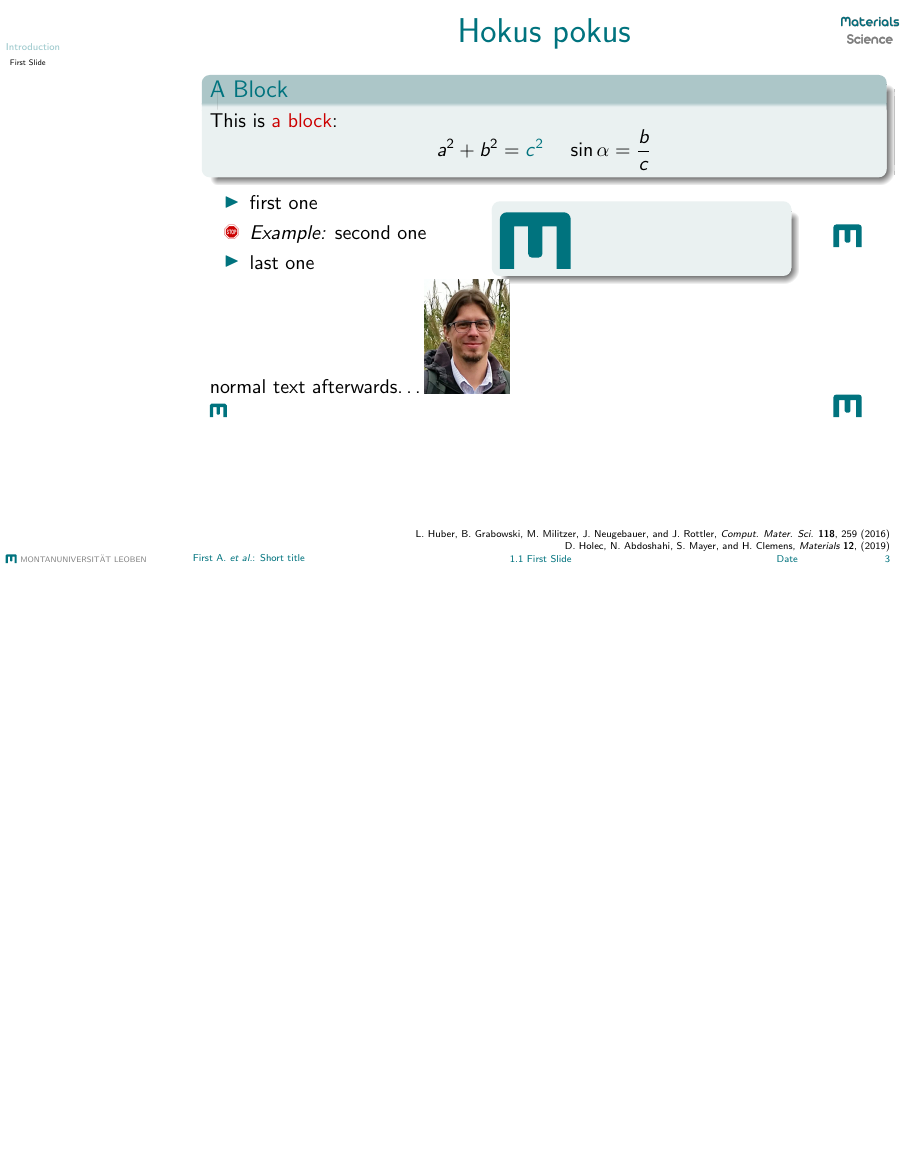
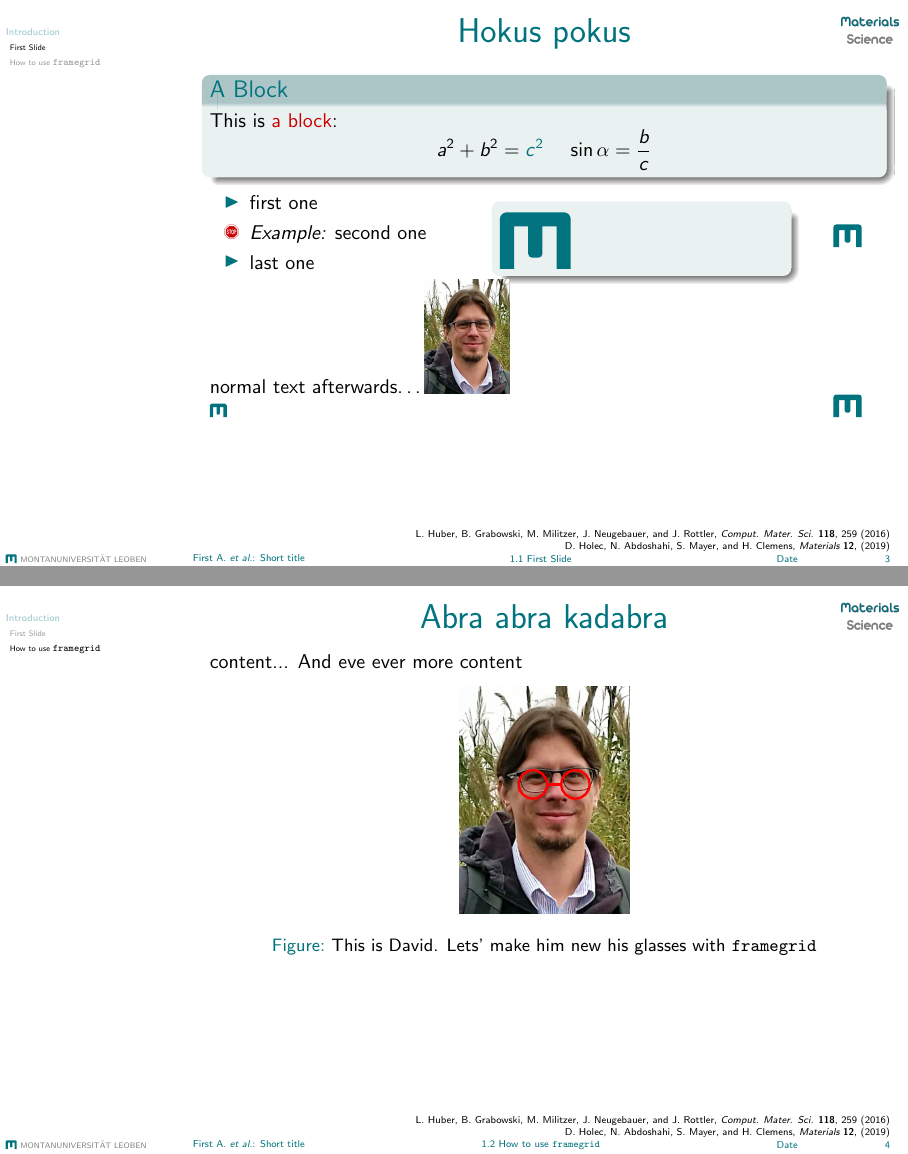
Before and after one commit to MUL-CMS/mul-latex-templates, LaTeX slides (talk_MUL/v1.02-2020/template.tex, which reads talk_MUL/v1.02-2020/beamerDMS.cls): page 7 of 7 before the commit and pages 7 and 11 of 11 after it, the two joined at a grey line, the shorter picture padded with empty space. Compiled offline with pdfLaTeX.

Commit message:
Added gridframe command and overdraw environment

```diff
--- a/talk_MUL/v1.02-2020/beamerDMS.cls
+++ b/talk_MUL/v1.02-2020/beamerDMS.cls
@@ -4,6 +4,7 @@
 \ProvidesClass{beamerDMS}[2019/05/09 v1.00  Beamer with a new DMS layout]%
 %
 \RequirePackage{ifthen}%
+\RequirePackage{tikz}
 %
 % The template is primarily used for making presentations in two modes given as an option to the class:
 % * beamer [default]: for presenting:
@@ -237,6 +238,13 @@
 \definecolor{MULgreen}{RGB}{0, 115, 126}%
 \definecolor{DMSaddress}{RGB}{58, 57, 56}%
 \definecolor{DMSslogan}{RGB}{166, 166, 166}%
+\definecolor{plotblue}{RGB}{31,119,180}
+\definecolor{plotgreen}{RGB}{44,160,44}
+\definecolor{plotorange}{RGB}{255,127,14}
+\definecolor{plotred}{RGB}{214,39,40}
+\definecolor{plotpurple}{RGB}{148, 103, 189}
+\definecolor{plotbrown}{RGB}{140, 86, 75}
+
 % alerted text
 \setbeamercolor{alerted text}{fg=red!80!black}%
 % boxes
--- a/talk_MUL/v1.02-2020/template.tex
+++ b/talk_MUL/v1.02-2020/template.tex
@@ -1,4 +1,5 @@
 \documentclass[utf8]{beamerDMS}
+\usepackage{xcolor}
 
 \title[Short title]{Very long title of the whole presentation which could span over more lines}
 \author[First A. {\sl et al.}]{First Author\aff{1,2}, Second Author\aff{2} and Last Author\aff{3}}
@@ -58,3 +59,21 @@ normal text afterwards\dots
   \put(11,3){\includegraphics[width=5mm]{graphics/logo_MUL_M}}
 \end{picture}
 \end{frame}
+
+\subsection{How to use \texttt{framegrid}}
+\begin{frame}{Abra abra kadabra}
+	\onslide<1->
+		content...
+		And eve ever more content
+		\begin{figure}
+			\centering
+			\includegraphics[height=4cm]{figs/david}
+			\caption{This is David. Lets' make him new his glasses with \texttt{framegrid}}
+		\end{figure}
+	\onslide<2>
+		\begin{overdraw}
+			\framegrid
+		\end{overdraw}
+	\onslide<3>
+	\begin{overdraw}
+		\framegrid
@@ -60,0 +83,3 @@ normal text afterwards\dots
+	\end{overdraw}
+	\onslide<4>
+	\begin{overdraw}
@@ -61 +89,5 @@ normal text afterwards\dots
+	\end{overdraw}
+
+\end{frame}
+
 \end{document}
```
Also changed, not shown: talk_MUL/v1.02-2020/beamerDMS.cls (22 more changed lines), talk_MUL/v1.02-2020/template.tex (6 more changed lines). Lines whose indentation alone changed are shown as unchanged.
